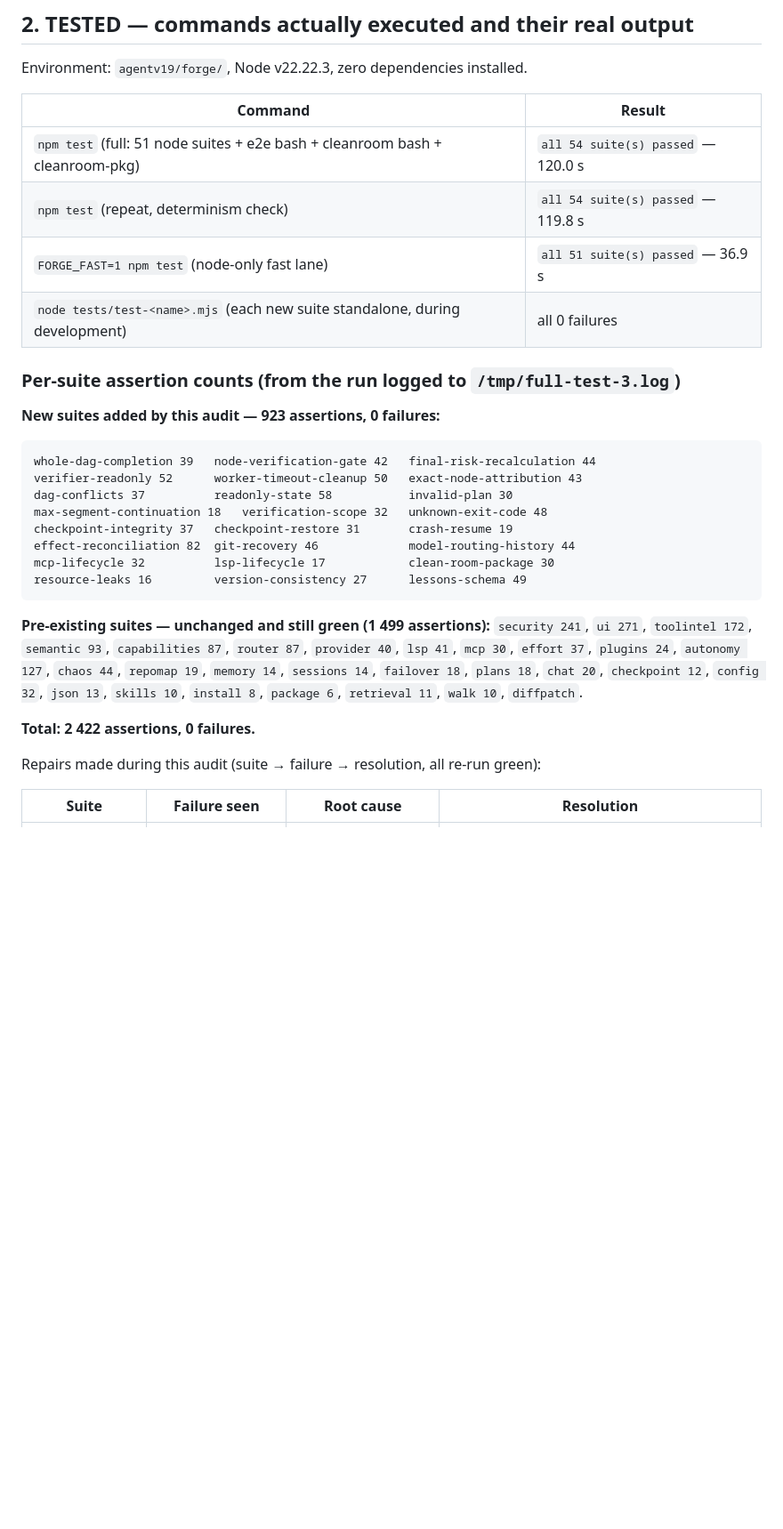
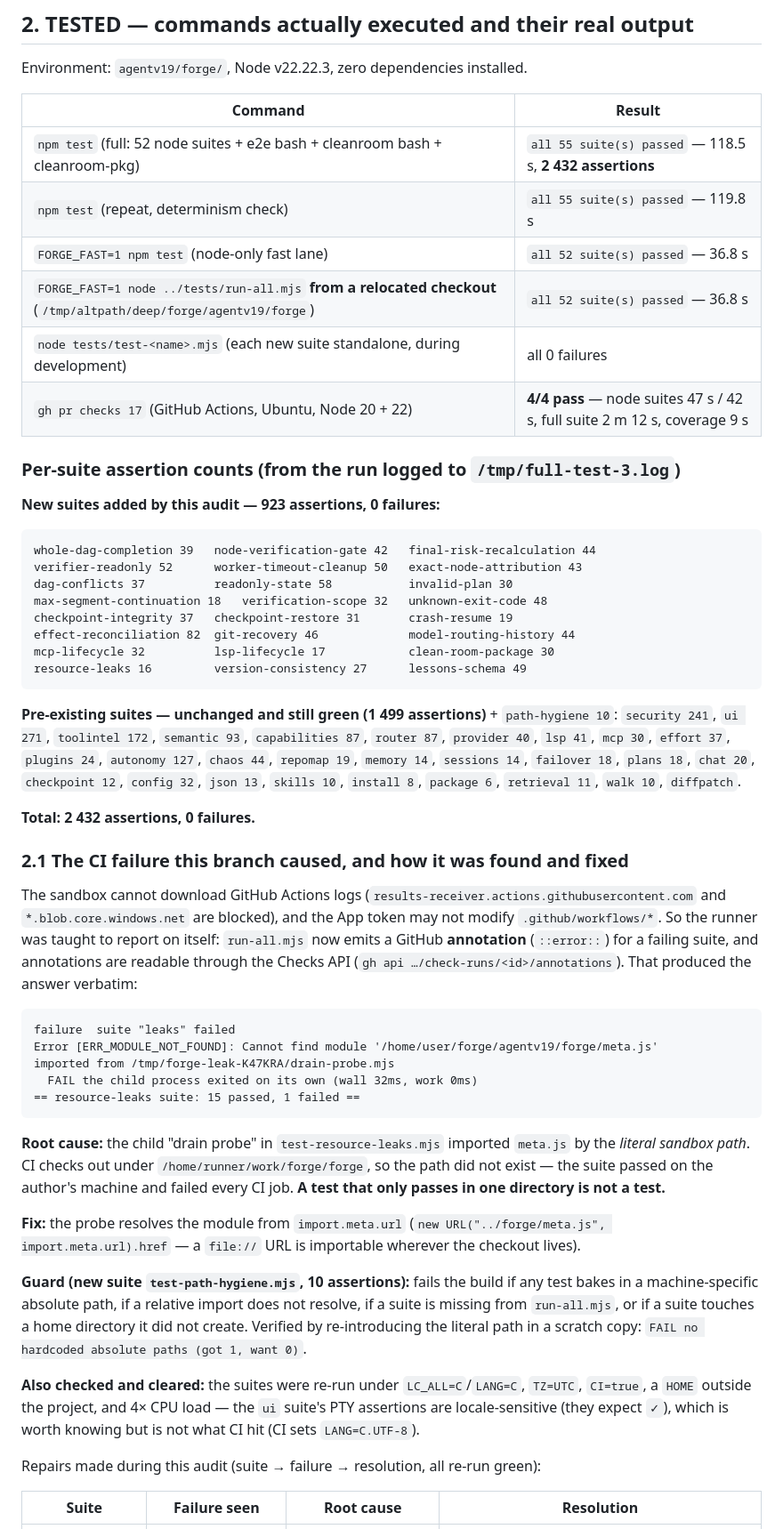
Before and after one commit to hamahasan441-png/forge, a Markdown page: FORGE-AUDIT-REPORT.md, the part around one of its changes. Shown at 89% size. Drawn GitHub-style; blank space fills up the shorter version.

Commit message:
docs: audit report — record the CI failure, its root cause, the fix and the green CI
Co-authored-by: arena-agent <297053741+arena-agent@users.noreply.github.com>

````diff
--- a/FORGE-AUDIT-REPORT.md
+++ b/FORGE-AUDIT-REPORT.md
@@ -74,10 +79,12 @@ Environment: `agentv19/forge/`, Node v22.22.3, zero dependencies installed.
 
 | Command | Result |
 |---|---|
-| `npm test` (full: 51 node suites + e2e bash + cleanroom bash + cleanroom-pkg) | `all 54 suite(s) passed` — 120.0 s |
-| `npm test` (repeat, determinism check) | `all 54 suite(s) passed` — 119.8 s |
-| `FORGE_FAST=1 npm test` (node-only fast lane) | `all 51 suite(s) passed` — 36.9 s |
+| `npm test` (full: 52 node suites + e2e bash + cleanroom bash + cleanroom-pkg) | `all 55 suite(s) passed` — 118.5 s, **2 432 assertions** |
+| `npm test` (repeat, determinism check) | `all 55 suite(s) passed` — 119.8 s |
+| `FORGE_FAST=1 npm test` (node-only fast lane) | `all 52 suite(s) passed` — 36.8 s |
+| `FORGE_FAST=1 node ../tests/run-all.mjs` **from a relocated checkout** (`/tmp/altpath/deep/forge/agentv19/forge`) | `all 52 suite(s) passed` — 36.8 s |
 | `node tests/test-<name>.mjs` (each new suite standalone, during development) | all 0 failures |
+| `gh pr checks 17` (GitHub Actions, Ubuntu, Node 20 + 22) | **4/4 pass** — node suites 47 s / 42 s, full suite 2 m 12 s, coverage 9 s |
 
 ### Per-suite assertion counts (from the run logged to `/tmp/full-test-3.log`)
 
@@ -94,14 +101,47 @@ mcp-lifecycle 32          lsp-lifecycle 17            clean-room-package 30
 resource-leaks 16         version-consistency 27      lessons-schema 49
 ```
 
-**Pre-existing suites — unchanged and still green (1 499 assertions):**
+**Pre-existing suites — unchanged and still green (1 499 assertions)** + `path-hygiene 10`:
 `security 241`, `ui 271`, `toolintel 172`, `semantic 93`, `capabilities 87`, `router 87`,
 `provider 40`, `lsp 41`, `mcp 30`, `effort 37`, `plugins 24`, `autonomy 127`, `chaos 44`,
 `repomap 19`, `memory 14`, `sessions 14`, `failover 18`, `plans 18`, `chat 20`,
 `checkpoint 12`, `config 32`, `json 13`, `skills 10`, `install 8`, `package 6`,
 `retrieval 11`, `walk 10`, `diffpatch`.
 
-**Total: 2 422 assertions, 0 failures.**
+**Total: 2 432 assertions, 0 failures.**
+
+### 2.1 The CI failure this branch caused, and how it was found and fixed
+
+The sandbox cannot download GitHub Actions logs (`results-receiver.actions.githubusercontent.com` and
+`*.blob.core.windows.net` are blocked), and the App token may not modify `.github/workflows/*`. So the
+runner was taught to report on itself: `run-all.mjs` now emits a GitHub **annotation** (`::error::`) for a
+failing suite, and annotations are readable through the Checks API (`gh api …/check-runs/<id>/annotations`).
+That produced the answer verbatim:
+
+```
+failure  suite "leaks" failed
+Error [ERR_MODULE_NOT_FOUND]: Cannot find module '/home/user/forge/agentv19/forge/meta.js'
+imported from /tmp/forge-leak-K47KRA/drain-probe.mjs
+  FAIL the child process exited on its own (wall 32ms, work 0ms)
+== resource-leaks suite: 15 passed, 1 failed ==
+```
+
+**Root cause:** the child "drain probe" in `test-resource-leaks.mjs` imported `meta.js` by the *literal
+sandbox path*. CI checks out under `/home/runner/work/forge/forge`, so the path did not exist — the suite
+passed on the author's machine and failed every CI job. **A test that only passes in one directory is not
+a test.**
+
+**Fix:** the probe resolves the module from `import.meta.url` (`new URL("../forge/meta.js", import.meta.url).href`
+— a `file://` URL is importable wherever the checkout lives).
+
+**Guard (new suite `test-path-hygiene.mjs`, 10 assertions):** fails the build if any test bakes in a
+machine-specific absolute path, if a relative import does not resolve, if a suite is missing from
+`run-all.mjs`, or if a suite touches a home directory it did not create. Verified by re-introducing the
+literal path in a scratch copy: `FAIL no hardcoded absolute paths (got 1, want 0)`.
+
+**Also checked and cleared:** the suites were re-run under `LC_ALL=C`/`LANG=C`, `TZ=UTC`, `CI=true`, a
+`HOME` outside the project, and 4× CPU load — the `ui` suite's PTY assertions are locale-sensitive
+(they expect `✓`), which is worth knowing but is not what CI hit (CI sets `LANG=C.UTF-8`).
 
 Repairs made during this audit (suite → failure → resolution, all re-run green):
 
````
Also changed, not shown: other parts of FORGE-AUDIT-REPORT.md (+19 -8 lines).
